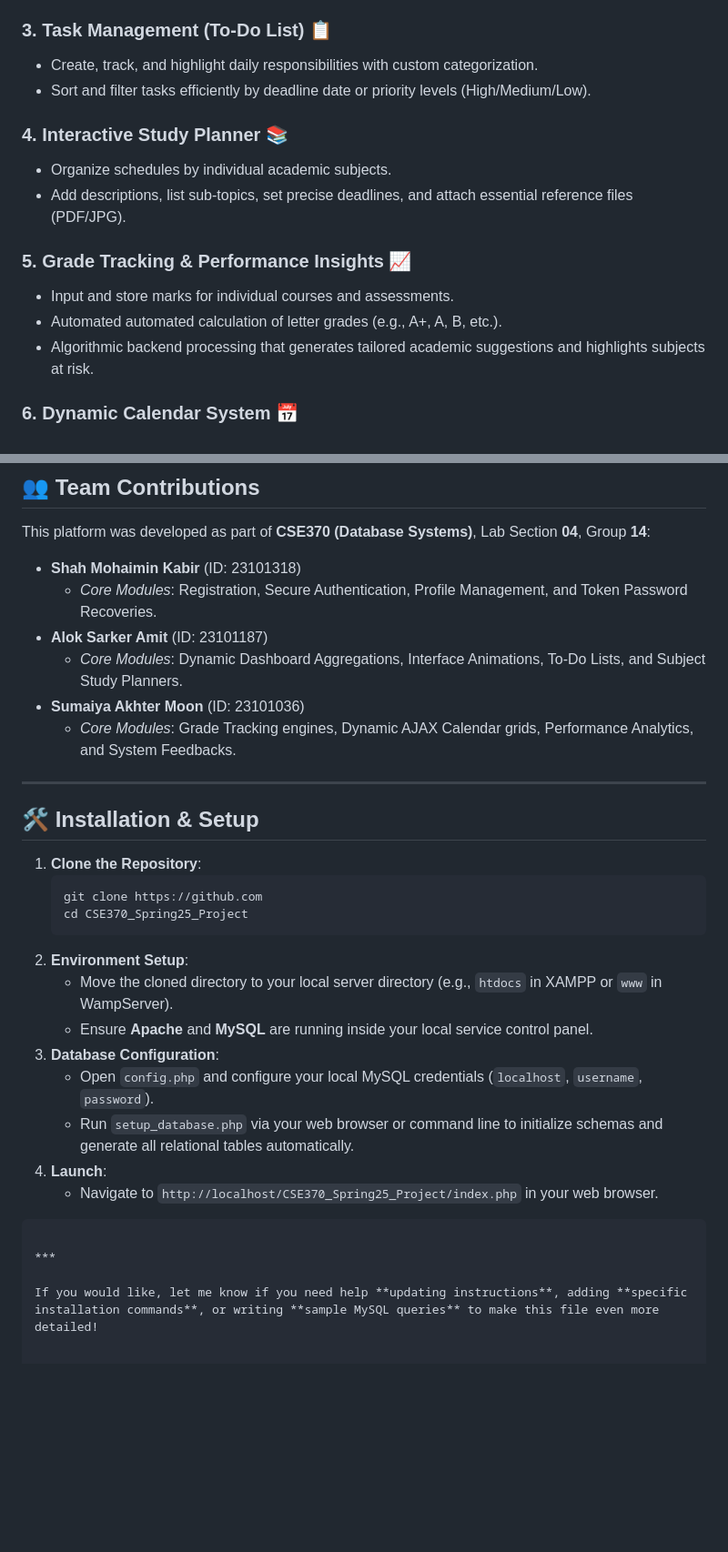
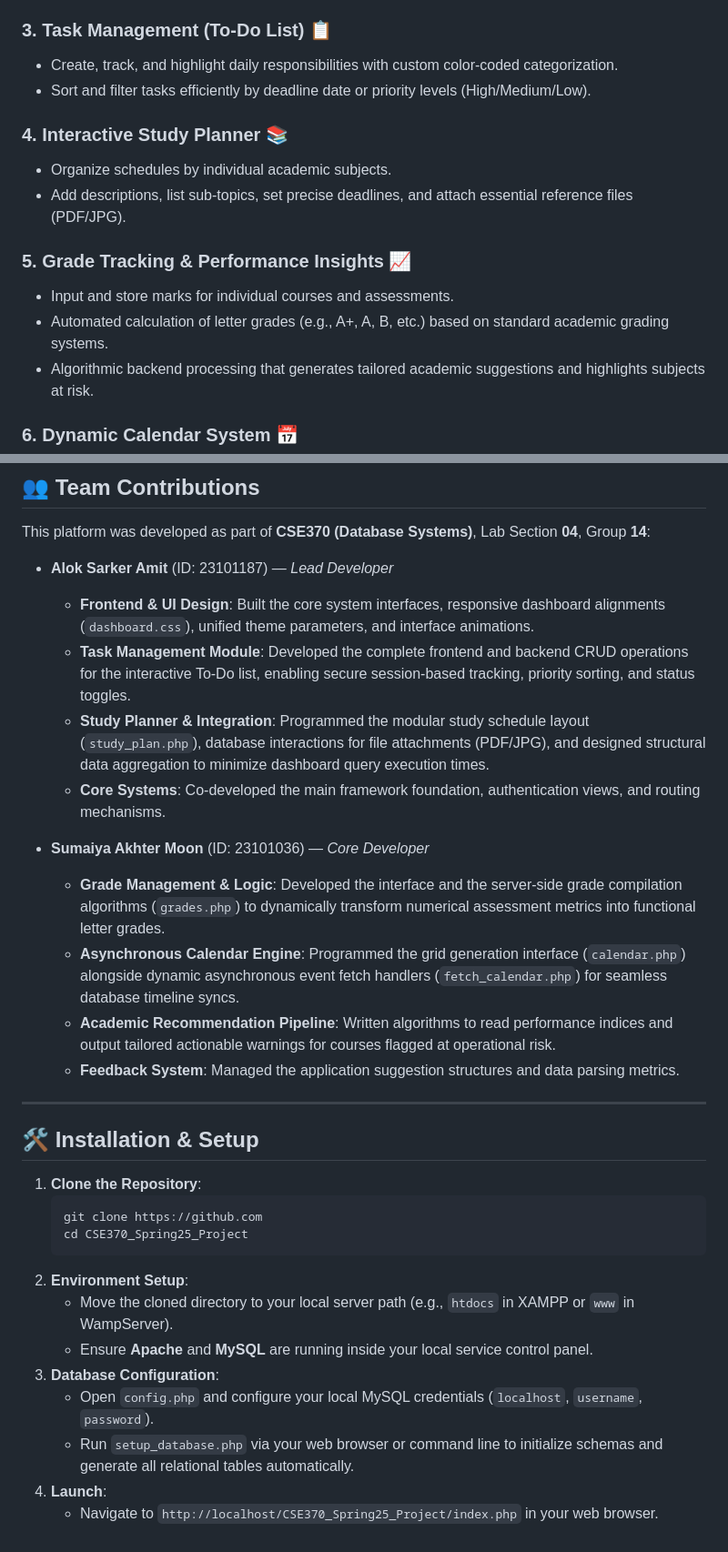
Before and after one commit to Alokamit310/CSE370_Spring25_Project, a Markdown page: README.md, 2 parts joined by grey strips. Shown at 91% size. Rendered like a GitHub page; blank space fills up the shorter version.

````diff
--- a/README.md
+++ b/README.md
@@ -16,7 +16,7 @@ A dynamic, full-stack web application designed to enhance student productivity,
 *   Aggregates and displays real-time summaries such as total pending tasks and upcoming study deadlines using optimized SQL queries.
 
 ### 3. Task Management (To-Do List) 📋
-*   Create, track, and highlight daily responsibilities with custom categorization.
+*   Create, track, and highlight daily responsibilities with custom color-coded categorization.
 *   Sort and filter tasks efficiently by deadline date or priority levels (High/Medium/Low).
 
 ### 4. Interactive Study Planner 📚
@@ -25,7 +25,7 @@ A dynamic, full-stack web application designed to enhance student productivity,
 
 ### 5. Grade Tracking & Performance Insights 📈
 *   Input and store marks for individual courses and assessments.
-*   Automated automated calculation of letter grades (e.g., A+, A, B, etc.).
+*   Automated calculation of letter grades (e.g., A+, A, B, etc.) based on standard academic grading systems.
 *   Algorithmic backend processing that generates tailored academic suggestions and highlights subjects at risk.
 
 ### 6. Dynamic Calendar System 📅
@@ -80,12 +80,17 @@ The underlying database maps relationships across the student ecosystem. The cor
 
 This platform was developed as part of **CSE370 (Database Systems)**, Lab Section **04**, Group **14**:
 
-*   **Shah Mohaimin Kabir** (ID: 23101318)
-    *   *Core Modules*: Registration, Secure Authentication, Profile Management, and Token Password Recoveries.
-*   **Alok Sarker Amit** (ID: 23101187)
-    *   *Core Modules*: Dynamic Dashboard Aggregations, Interface Animations, To-Do Lists, and Subject Study Planners.
-*   **Sumaiya Akhter Moon** (ID: 23101036)
-    *   *Core Modules*: Grade Tracking engines, Dynamic AJAX Calendar grids, Performance Analytics, and System Feedbacks.
+*   **Alok Sarker Amit** (ID: 23101187) — *Lead Developer*
+    *   **Frontend & UI Design**: Built the core system interfaces, responsive dashboard alignments (`dashboard.css`), unified theme parameters, and interface animations.
+    *   **Task Management Module**: Developed the complete frontend and backend CRUD operations for the interactive To-Do list, enabling secure session-based tracking, priority sorting, and status toggles.
+    *   **Study Planner & Integration**: Programmed the modular study schedule layout (`study_plan.php`), database interactions for file attachments (PDF/JPG), and designed structural data aggregation to minimize dashboard query execution times.
+    *   **Core Systems**: Co-developed the main framework foundation, authentication views, and routing mechanisms.
+
+*   **Sumaiya Akhter Moon** (ID: 23101036) — *Core Developer*
+    *   **Grade Management & Logic**: Developed the interface and the server-side grade compilation algorithms (`grades.php`) to dynamically transform numerical assessment metrics into functional letter grades.
+    *   **Asynchronous Calendar Engine**: Programmed the grid generation interface (`calendar.php`) alongside dynamic asynchronous event fetch handlers (`fetch_calendar.php`) for seamless database timeline syncs.
+    *   **Academic Recommendation Pipeline**: Written algorithms to read performance indices and output tailored actionable warnings for courses flagged at operational risk.
+    *   **Feedback System**: Managed the application suggestion structures and data parsing metrics.
 
 ---
 
@@ -97,15 +102,10 @@ This platform was developed as part of **CSE370 (Database Systems)**, Lab Sectio
     cd CSE370_Spring25_Project
     ```
 2.  **Environment Setup**:
-    *   Move the cloned directory to your local server directory (e.g., `htdocs` in XAMPP or `www` in WampServer).
+    *   Move the cloned directory to your local server path (e.g., `htdocs` in XAMPP or `www` in WampServer).
     *   Ensure **Apache** and **MySQL** are running inside your local service control panel.
 3.  **Database Configuration**:
     *   Open `config.php` and configure your local MySQL credentials (`localhost`, `username`, `password`).
     *   Run `setup_database.php` via your web browser or command line to initialize schemas and generate all relational tables automatically.
 4.  **Launch**:
     *   Navigate to `http://localhost/CSE370_Spring25_Project/index.php` in your web browser.
-```
-
-***
-
-If you would like, let me know if you need help **updating instructions**, adding **specific installation commands**, or writing **sample MySQL queries** to make this file even more detailed!
````
